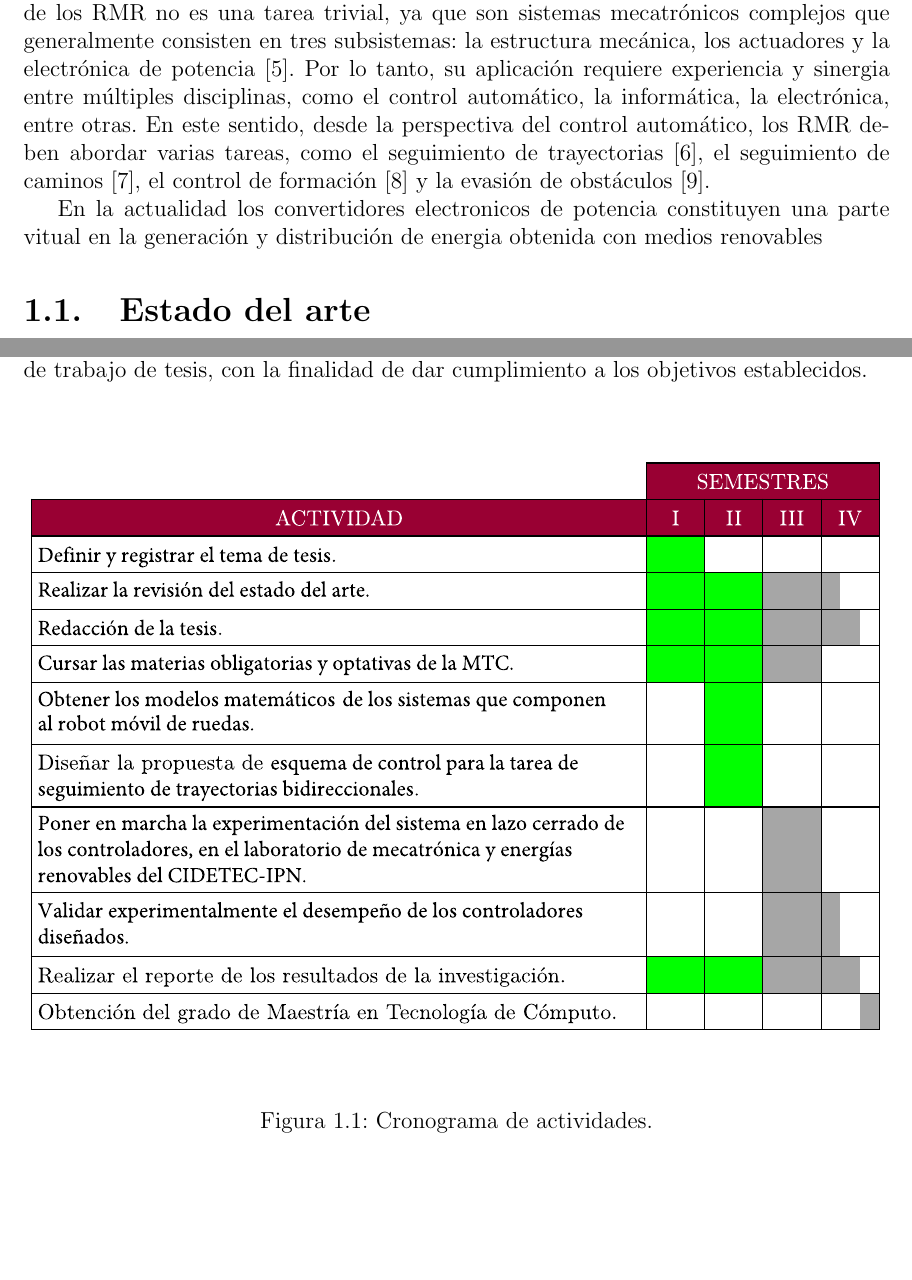
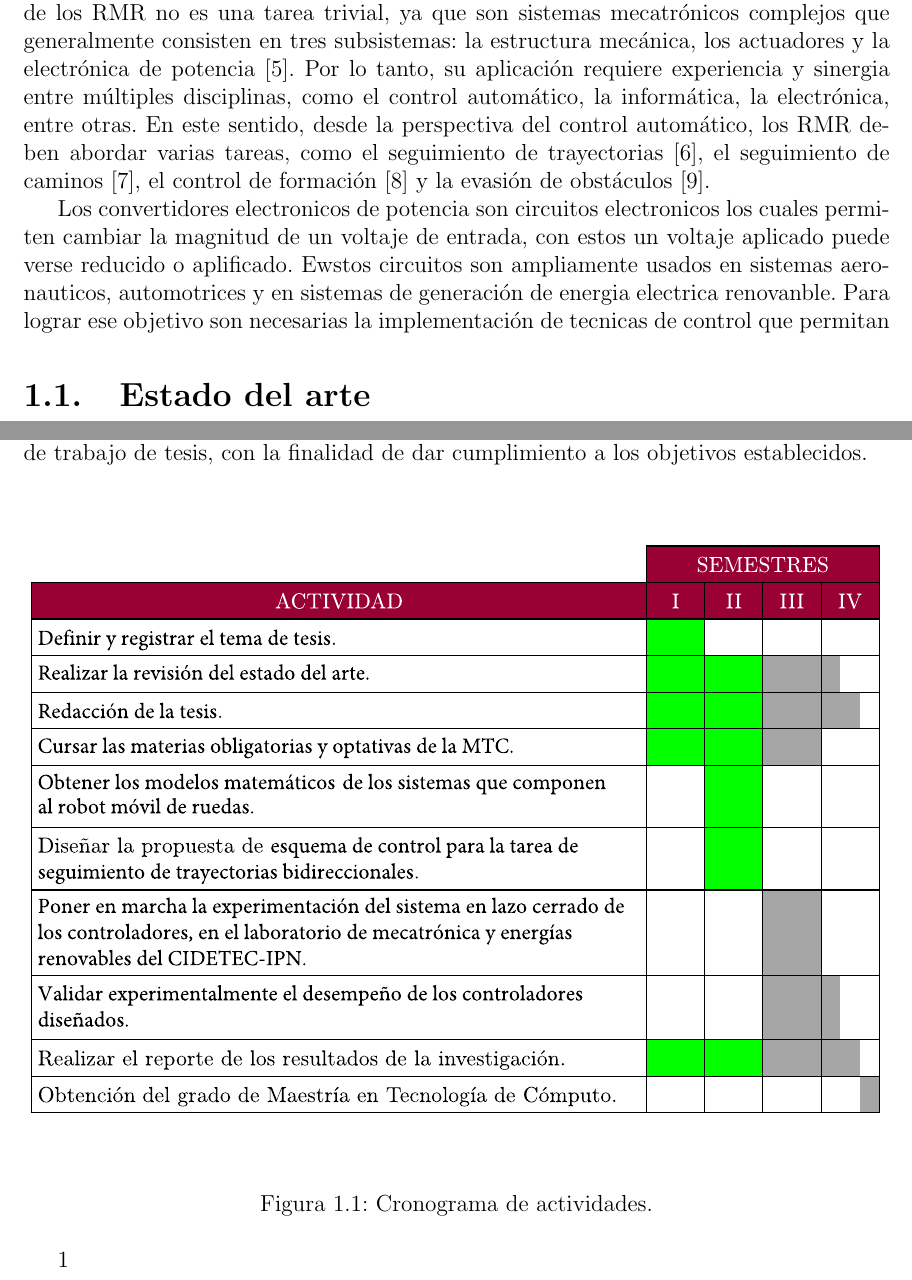
Before and after one commit to JaredOB/TesisMaestria, a LaTeX thesis (Tesis_Acrtualizada.tex): two parts of pages 3 and 11 of 17, joined at a grey line, cut so that both start at the same text, the shorter picture padded with empty space. Compiled offline with pdfLaTeX.

Commit message:
Cambio en introduccion

```diff
--- a/Tesis_Acrtualizada.tex
+++ b/Tesis_Acrtualizada.tex
@@ -163,7 +163,8 @@
 
 La robótica móvil es una disciplina que evoluciona rápidamente y se actualiza continuamente debido a las múltiples ventajas y aplicaciones potenciales de los robots móviles en diversos entornos \cite{ref_journal1}. En particular, los robots móviles de ruedas (RMR) se han convertido en el tipo de locomoción más común para el desarrollo, la investigación y la aplicación de robots móviles. Esto ha llevado a que los RMR tengan un impacto significativo en la vida diaria de las personas \cite{ref_journal2, ref_journal3, ref_journal4}. Sin embargo, el desarrollo y la aplicación de los RMR no es una tarea trivial, ya que son sistemas mecatrónicos complejos que generalmente consisten en tres subsistemas: la estructura mecánica, los actuadores y la electrónica de potencia \cite{ref_journal5}. Por lo tanto, su aplicación requiere experiencia y sinergia entre múltiples disciplinas, como el control automático, la informática, la electrónica, entre otras. En este sentido, desde la perspectiva del control automático, los RMR deben abordar varias tareas, como el seguimiento de trayectorias \cite{ref_journal6}, el seguimiento de caminos \cite{ref_journal7}, el control de formación \cite{ref_journal8} y la evasión de obstáculos \cite{ref_journal9}.
 
-En la actualidad los convertidores electronicos de potencia constituyen una parte vitual en la generación y distribución de energia obtenida con medios renovables
+
+Los convertidores electronicos de potencia son circuitos electronicos los cuales permiten cambiar la magnitud de un voltaje de entrada, con estos un voltaje aplicado puede verse reducido o aplificado. Ewstos circuitos son ampliamente usados en sistemas aeronauticos, automotrices y en sistemas de generación de energia electrica renovanble. Para lograr ese objetivo son necesarias la implementación de tecnicas de control que permitan
 
 \section{Estado del arte}
 
@@ -304,7 +305,7 @@ En la Fig. \ref{fig1} se presenta el cronograma de actividades relacionado con e
 	\caption{Cronograma de actividades.}
 	\label{fig1}
 \end{figure}
-
+1
 \begin{thebibliography}{99}
 \addcontentsline{toc}{chapter}{Referencias}
 	%1
```
Also changed, not shown: Tesis_Acrtualizada.pdf, 4 other files.
